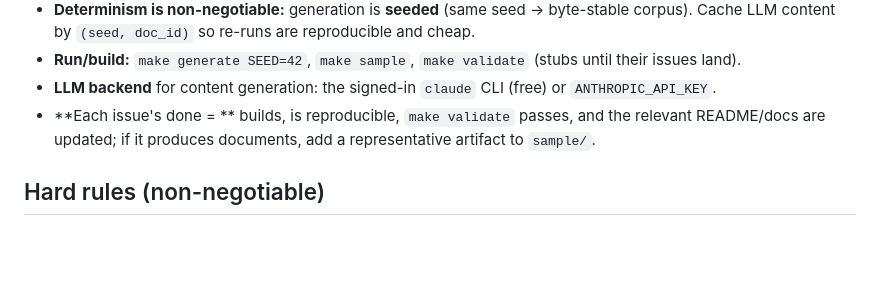
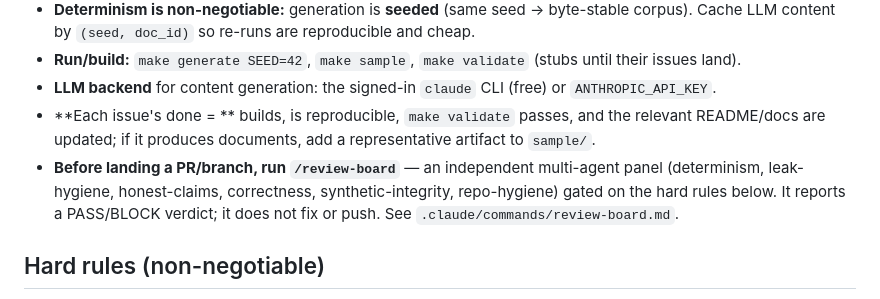
Before and after one commit to NikolaiSachok/strata-insurance-corpus, a Markdown page: CLAUDE.md, the part around the change. Rendered like a GitHub page; blank space fills up the shorter version.

```diff
--- a/CLAUDE.md
+++ b/CLAUDE.md
@@ -26,6 +26,9 @@ document-RAG. Usable standalone with any RAG stack, or as a plug-in corpus for
 - **LLM backend** for content generation: the signed-in `claude` CLI (free) or `ANTHROPIC_API_KEY`.
 - **Each issue's done = ** builds, is reproducible, `make validate` passes, and the relevant README/docs are
   updated; if it produces documents, add a representative artifact to `sample/`.
+- **Before landing a PR/branch, run `/review-board`** — an independent multi-agent panel (determinism,
+  leak-hygiene, honest-claims, correctness, synthetic-integrity, repo-hygiene) gated on the hard rules below.
+  It reports a PASS/BLOCK verdict; it does not fix or push. See `.claude/commands/review-board.md`.
 
 ## Hard rules (non-negotiable)
 - **Synthetic only, clearly labeled.** No real persons/companies/policies; no scraping real documents. Mark
```
Also changed, not shown: .claude/commands/review-board.md (added, +66 -0 lines).
